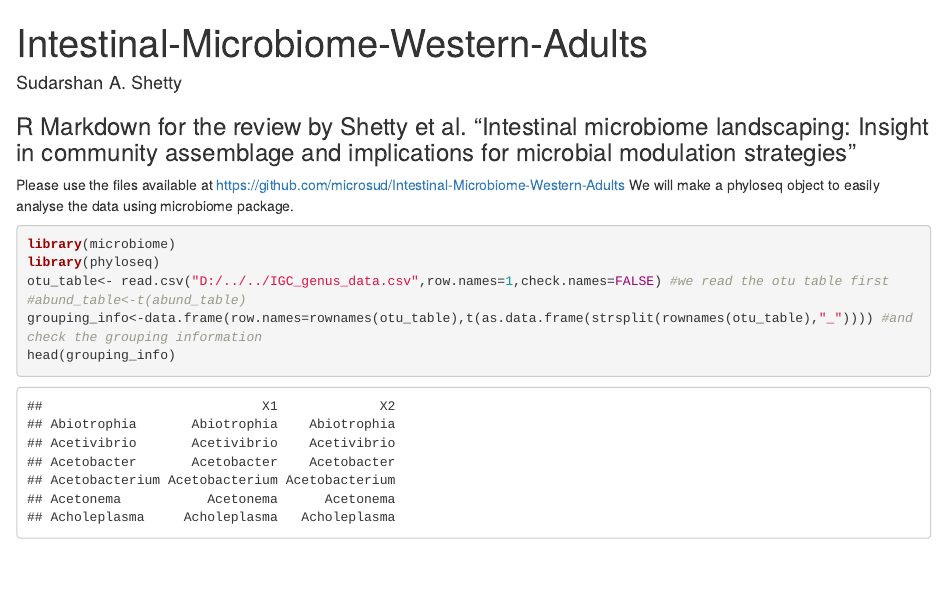
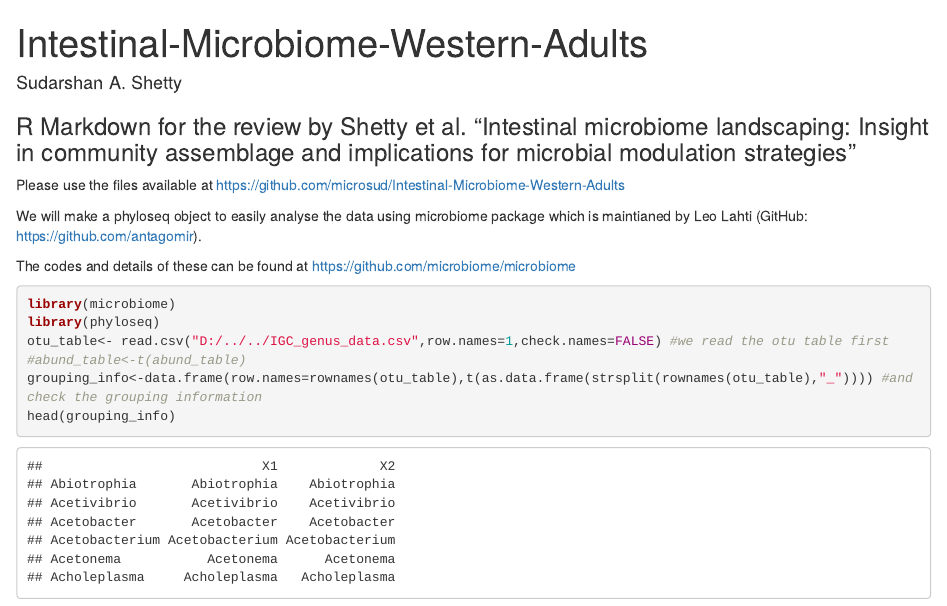
Before and after one commit to microsud/Intestinal-Microbiome-Western-Adults, an R Markdown document (landscape_review_metagenome.Rmd): the page in a window 1100 px wide, from its top. Rendered offline with R 4.5, knitr and Pandoc, with nearby package versions; some code elsewhere in the file could not run offline.

Commit message:
Update landscape_review_metagenome.Rmd

````diff
--- a/landscape_review_metagenome.Rmd
+++ b/landscape_review_metagenome.Rmd
@@ -8,7 +8,12 @@ output: html_document
 ### R Markdown for the review by Shetty et al. "Intestinal microbiome landscaping: Insight in community assemblage and implications for microbial modulation strategies "
 
 Please use the files available at https://github.com/microsud/Intestinal-Microbiome-Western-Adults
-We will make a phyloseq object to easily analyse the data using microbiome package.
+
+We will make a phyloseq object to easily analyse the data using microbiome package which is maintianed by Leo Lahti (GitHub: https://github.com/antagomir).
+
+The codes and details of these can be found at https://github.com/microbiome/microbiome
+
+
 
 ```{r }
 library(microbiome)
````
